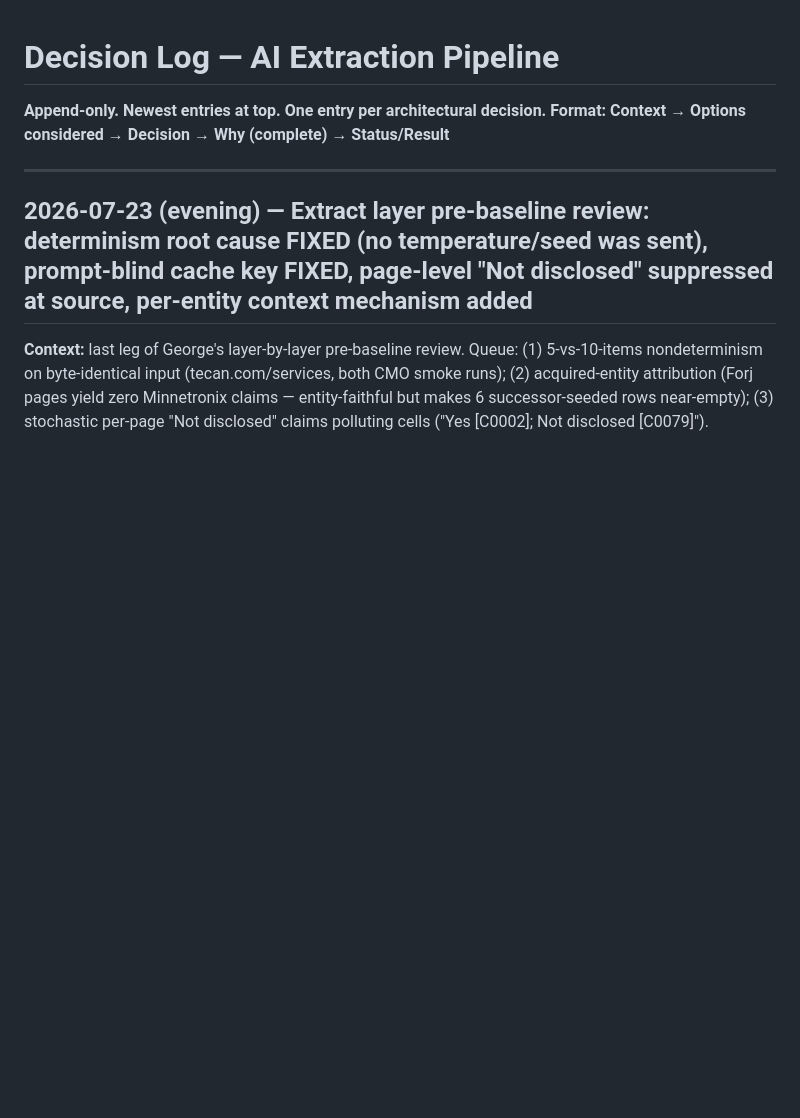
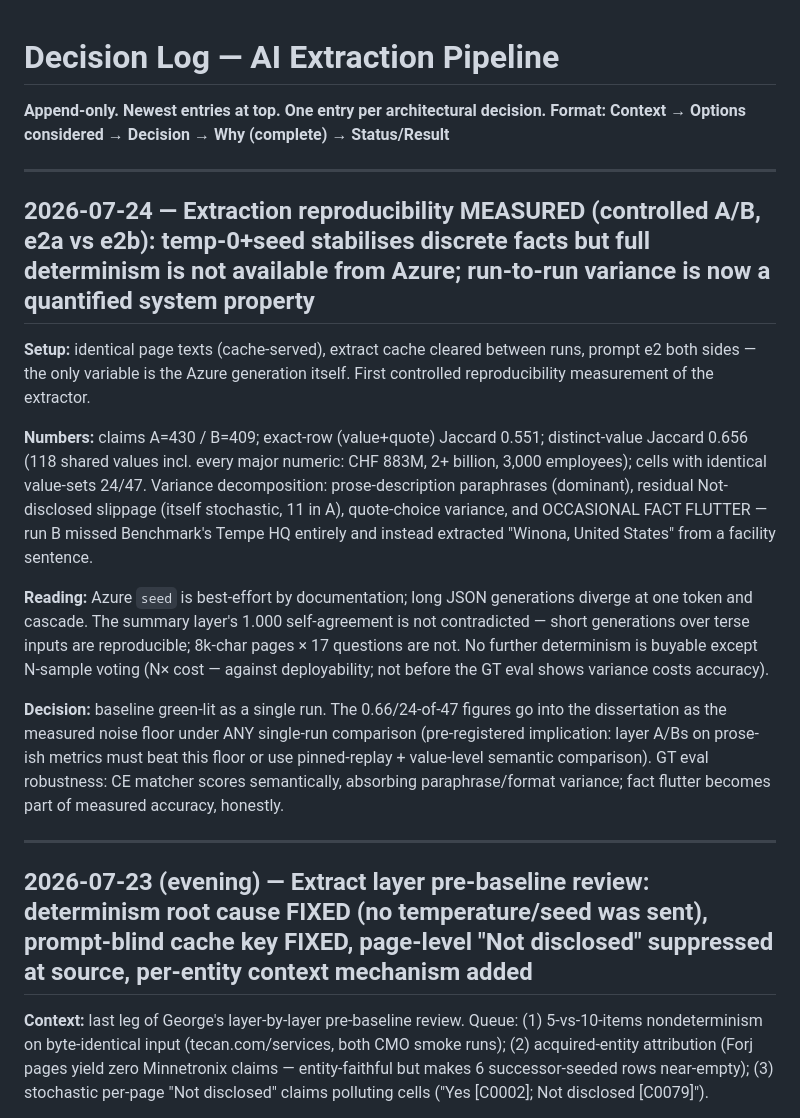
Before and after one commit to gstam26/ScrapeGraphAI_API, a Markdown page: brain/decision-log.md, the part around the change. Rendered like a GitHub page; blank space fills up the shorter version.

Commit message:
brain: extraction reproducibility measured - 0.656 value Jaccard, 24/47 cells identical on controlled rerun; determinism best-effort on Azure; baseline green-lit as single run with the noise floor recorded
Co-Authored-By: Claude Fable 5 <noreply@anthropic.com>

```diff
--- a/brain/decision-log.md
+++ b/brain/decision-log.md
@@ -2,6 +2,18 @@
 
 **Append-only. Newest entries at top. One entry per architectural decision.**
 **Format: Context → Options considered → Decision → Why (complete) → Status/Result**
+
+-----
+
+## 2026-07-24 — Extraction reproducibility MEASURED (controlled A/B, e2a vs e2b): temp-0+seed stabilises discrete facts but full determinism is not available from Azure; run-to-run variance is now a quantified system property
+
+**Setup:** identical page texts (cache-served), extract cache cleared between runs, prompt e2 both sides — the only variable is the Azure generation itself. First controlled reproducibility measurement of the extractor.
+
+**Numbers:** claims A=430 / B=409; exact-row (value+quote) Jaccard 0.551; distinct-value Jaccard 0.656 (118 shared values incl. every major numeric: CHF 883M, 2+ billion, 3,000 employees); cells with identical value-sets 24/47. Variance decomposition: prose-description paraphrases (dominant), residual Not-disclosed slippage (itself stochastic, 11 in A), quote-choice variance, and OCCASIONAL FACT FLUTTER — run B missed Benchmark's Tempe HQ entirely and instead extracted "Winona, United States" from a facility sentence.
+
+**Reading:** Azure `seed` is best-effort by documentation; long JSON generations diverge at one token and cascade. The summary layer's 1.000 self-agreement is not contradicted — short generations over terse inputs are reproducible; 8k-char pages × 17 questions are not. No further determinism is buyable except N-sample voting (N× cost — against deployability; not before the GT eval shows variance costs accuracy).
+
+**Decision:** baseline green-lit as a single run. The 0.66/24-of-47 figures go into the dissertation as the measured noise floor under ANY single-run comparison (pre-registered implication: layer A/Bs on prose-ish metrics must beat this floor or use pinned-replay + value-level semantic comparison). GT eval robustness: CE matcher scores semantically, absorbing paraphrase/format variance; fact flutter becomes part of measured accuracy, honestly.
 
 -----
 
```
